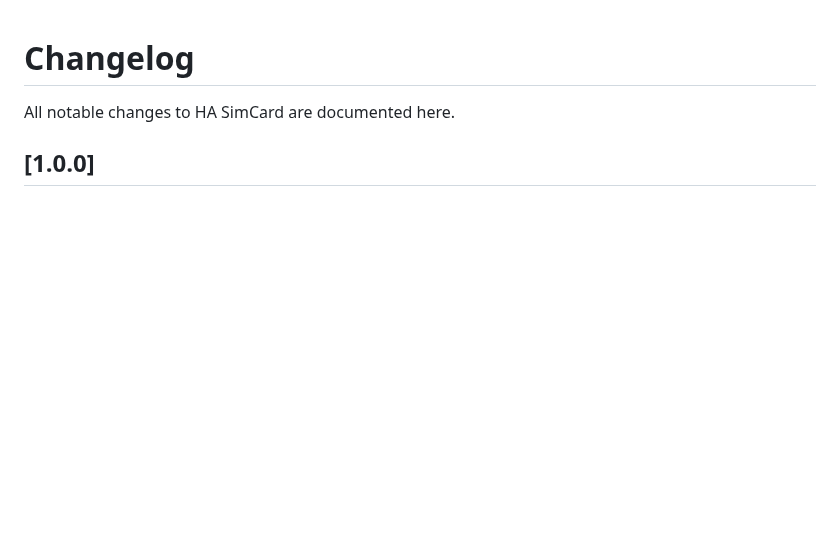
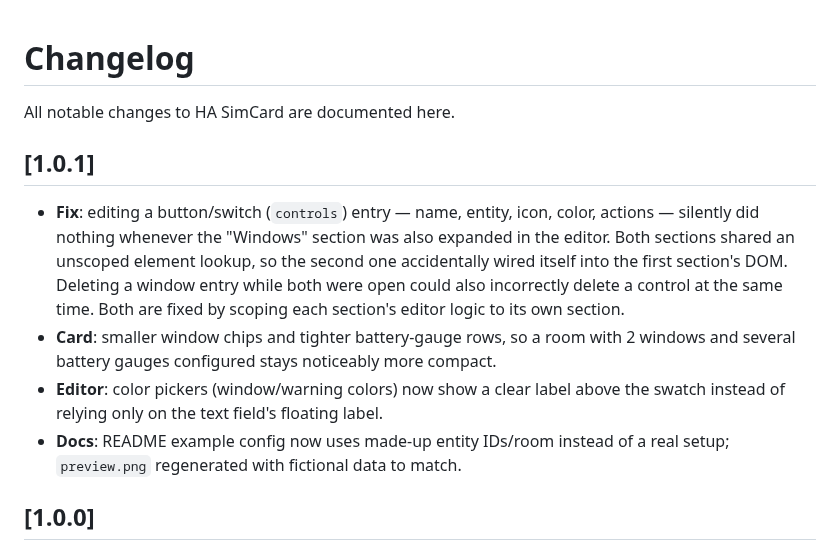
Before and after one commit to git4sim/HA-SIMCard, a Markdown page: CHANGELOG.md, the part around the change. Drawn GitHub-style; blank space fills up the shorter version.

```diff
--- a/CHANGELOG.md
+++ b/CHANGELOG.md
@@ -1,6 +1,21 @@
 # Changelog
 
 All notable changes to HA SimCard are documented here.
+
+## [1.0.1]
+
+* **Fix**: editing a button/switch (`controls`) entry — name, entity, icon, color, actions —
+  silently did nothing whenever the "Windows" section was also expanded in the editor. Both
+  sections shared an unscoped element lookup, so the second one accidentally wired itself
+  into the first section's DOM. Deleting a window entry while both were open could also
+  incorrectly delete a control at the same time. Both are fixed by scoping each section's
+  editor logic to its own section.
+* **Card**: smaller window chips and tighter battery-gauge rows, so a room with 2 windows and
+  several battery gauges configured stays noticeably more compact.
+* **Editor**: color pickers (window/warning colors) now show a clear label above the swatch
+  instead of relying only on the text field's floating label.
+* **Docs**: README example config now uses made-up entity IDs/room instead of a real setup;
+  `preview.png` regenerated with fictional data to match.
 
 ## [1.0.0]
 
```
Also changed, not shown: README.md (+24 -19 lines), preview.png, 1 other file.
